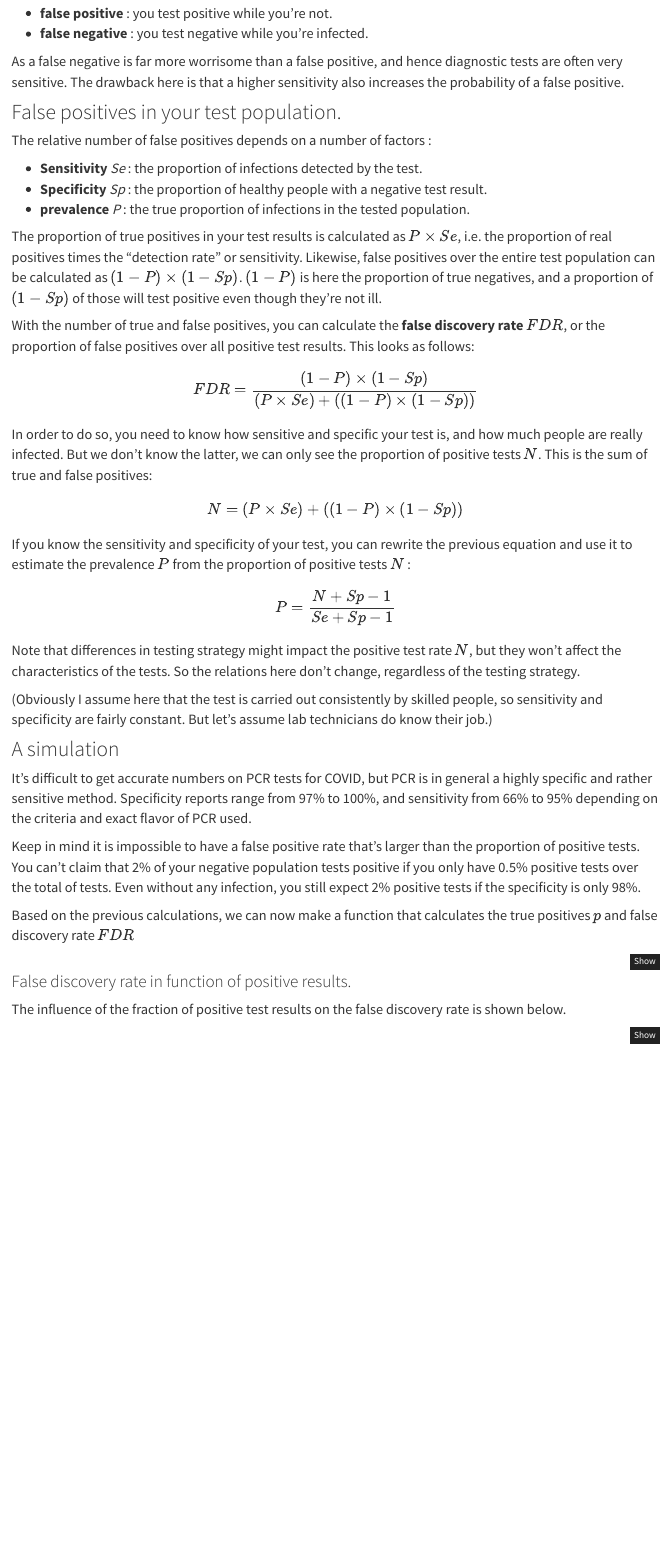
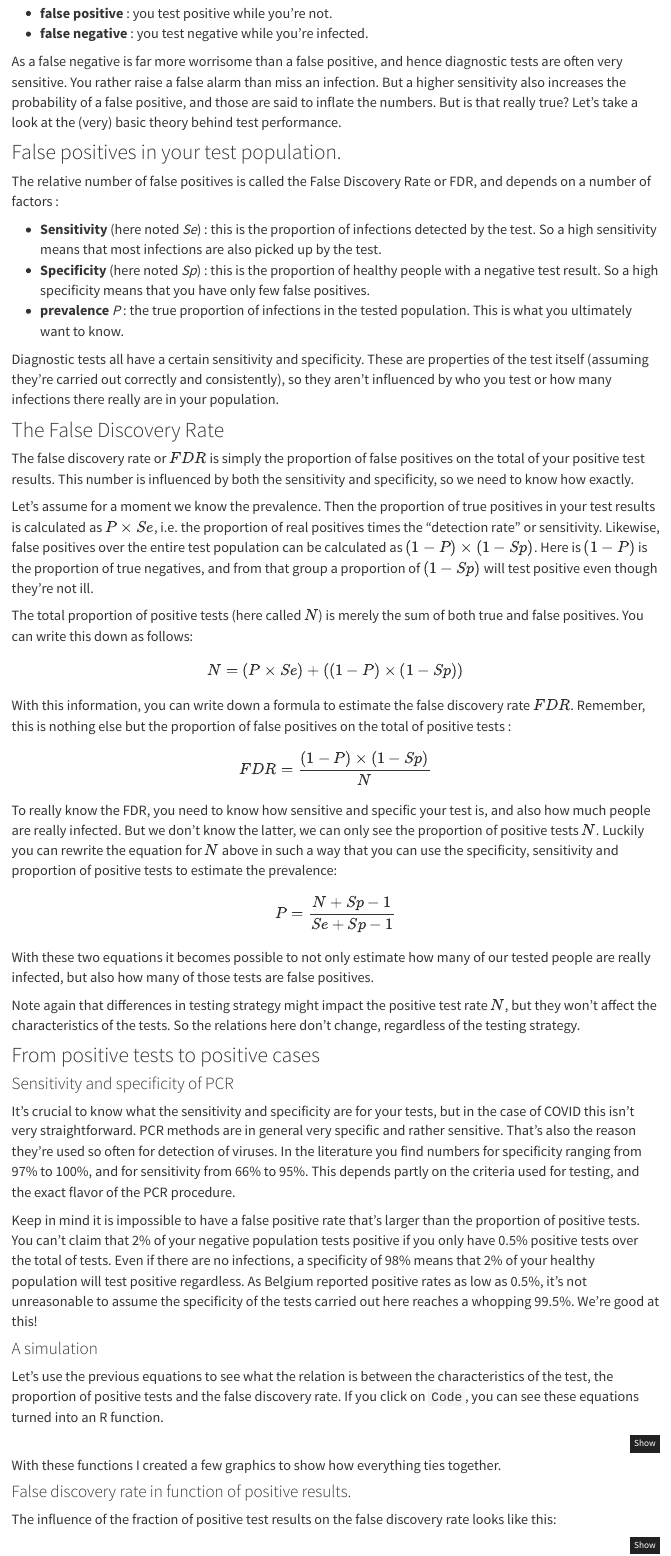
Before and after one commit to JoFAM/covidBE_analysis, an R Markdown document (Reports/FalseDiscoveryRate.Rmd): the page in a window 1100 px wide, from 170 px down. Rendered offline with R 4.5, knitr and Pandoc, with nearby package versions.

Commit message:
rewrite the story a bit

````diff
--- a/Reports/FalseDiscoveryRate.Rmd
+++ b/Reports/FalseDiscoveryRate.Rmd
@@ -17,47 +17,58 @@ Diagnostic tests aren't perfect. They can give you a wrong result in two ways :
  - **false positive** : you test positive while you're not.
  - **false negative** : you test negative while you're infected.
 
-As a false negative is far more worrisome than a false positive, and hence diagnostic tests are often very sensitive. The drawback here is that a higher sensitivity also increases the probability of a false positive.
+As a false negative is far more worrisome than a false positive, and hence diagnostic tests are often very sensitive. You rather raise a false alarm than miss an infection. But a higher sensitivity also increases the probability of a false positive, and those are said to inflate the numbers. But is that really true? Let's take a look at the (very) basic theory behind test performance.
 
 ## False positives in your test population.
 
-The relative number of false positives depends on a number of factors :
+The relative number of false positives is called the False Discovery Rate or FDR, and depends on a number of factors :
 
- - **Sensitivity** *Se* : the proportion of infections detected by the test.
- - **Specificity** *Sp* : the proportion of healthy people with a negative test result.
- - **prevalence** *P* : the true proportion of infections in the tested population.
+ - **Sensitivity** (here noted *Se*) : this is the proportion of infections detected by the test. So a high sensitivity means that most infections are also picked up by the test.
+ - **Specificity** (here noted *Sp*) : this is the proportion of healthy people with a negative test result. So a high specificity means that you have only few false positives.
+ - **prevalence** *P* : the true proportion of infections in the tested population. This is what you ultimately want to know.
 
-The proportion of true positives in your test results is calculated as $P \times Se$, i.e. the proportion of real positives times the "detection rate" or sensitivity. Likewise, false positives over the entire test population can be calculated as $(1 - P) \times (1 - Sp)$. $(1 - P)$ is here the proportion of true negatives, and a proportion of $(1 - Sp)$ of those will test positive even though they're not ill.
+Diagnostic tests all have a certain sensitivity and specificity. These are properties of the test itself (assuming they're carried out correctly and consistently), so they aren't influenced by who you test or how many infections there really are in your population.
 
-With the number of true and false positives, you can calculate the **false discovery rate** $FDR$, or the proportion of false positives over all positive test results. This looks as follows:
+## The False Discovery Rate
 
-$$
-FDR = \displaystyle\frac{(1 - P) \times (1 - Sp)}{(P \times Se ) + (( 1 - P) \times (1 - Sp))}
-$$
+The false discovery rate or $FDR$ is simply the proportion of false positives on the total of your positive test results. This number is influenced by both the sensitivity and specificity, so we need to know how exactly.
 
-In order to do so, you need to know how sensitive and specific your test is, and how much people are really infected. But we don't know the latter, we can only see the proportion of positive tests $N$. This is the sum of true and false positives:
+Let's assume for a moment we know the prevalence. Then the proportion of true positives in your test results is calculated as $P \times Se$, i.e. the proportion of real positives times the "detection rate" or sensitivity. Likewise, false positives over the entire test population can be calculated as $(1 - P) \times (1 - Sp)$. Here is $(1 - P)$ is the proportion of true negatives, and from that group a proportion of $(1 - Sp)$ will test positive even though they're not ill.
+
+The total proportion of positive tests (here called $N$) is merely the sum of both true and false positives. You can write this down as follows:
 
 $$
 N = (P \times Se) + ((1 - P) \times (1 - Sp))
 $$
 
-If you know the sensitivity and specificity of your test, you can rewrite the previous equation and use it to estimate the prevalence $P$ from the proportion of positive tests $N$ :
+With this information, you can write down a formula to estimate the false discovery rate $FDR$. Remember, this is nothing else but the proportion of false positives on the total of positive tests :
+
+$$
+FDR = \displaystyle\frac{(1 - P) \times (1 - Sp)}{N}
+$$
+
+To really know the FDR, you need to know how sensitive and specific your test is, and also how much people are really infected. But we don't know the latter, we can only see the proportion of positive tests $N$. Luckily you can rewrite the equation for $N$ above in such a way that you can use the specificity, sensitivity and proportion of positive tests to estimate the prevalence:
 
 $$
 P = \displaystyle\frac{N + Sp - 1}{Se + Sp - 1}
 $$
 
-Note that differences in testing strategy might impact the positive test rate $N$, but they won't affect the characteristics of the tests. So the relations here don't change, regardless of the testing strategy.
+With these two equations it becomes possible to not only estimate how many of our tested people are really infected, but also how many of those tests are false positives.
 
-(Obviously I assume here that the test is carried out consistently by skilled people, so sensitivity and specificity are fairly constant. But let's assume lab technicians do know their job.)
+Note again that differences in testing strategy might impact the positive test rate $N$, but they won't affect the characteristics of the tests. So the relations here don't change, regardless of the testing strategy.
 
-## A simulation
+## From positive tests to positive cases
 
-It's difficult to get accurate numbers on PCR tests for COVID, but PCR is in general a highly specific and rather sensitive method. Specificity reports range from 97% to 100%, and sensitivity from 66% to 95% depending on the criteria and exact flavor of PCR used.
+### Sensitivity and specificity of PCR
 
-Keep in mind it is impossible to have a false positive rate that's larger than the proportion of positive tests. You can't claim that 2% of your negative population tests positive if you only have 0.5% positive tests over the total of tests. Even without any infection, you still expect 2% positive tests if the specificity is only 98%.
+It's crucial to know what the sensitivity and specificity are for your tests, but in the case of COVID this isn't very straightforward. PCR methods are in general very specific and rather sensitive. That's also the reason they're used so often for detection of viruses. In the literature you find numbers for specificity ranging from 97% to 100%, and for sensitivity from 66% to 95%. This depends partly on the criteria used for testing, and the exact flavor of the PCR procedure.
 
-Based on the previous calculations, we can now make a function that calculates the true positives $p$ and false discovery rate $FDR$
+Keep in mind it is impossible to have a false positive rate that's larger than the proportion of positive tests. You can't claim that 2% of your negative population tests positive if you only have 0.5% positive tests over the total of tests. Even if there are no infections, a specificity of 98% means that 2% of your healthy population will test positive regardless. As Belgium reported positive rates as low as 0.5%, it's not unreasonable to assume the specificity of the tests carried out here reaches a whopping 99.5%. We're good at this!
+
+### A simulation
+
+Let's use the previous equations to see what the relation is between the characteristics of the test, the proportion of positive tests and the false discovery rate. If you click on `Code`, you can see these equations turned into an R function.
+
 ```{r}
 calc_p <- function(n, sp, se){
         p <- (n + sp - 1)/ (se + sp - 1)
@@ -74,10 +85,11 @@ calc_fdr <- function(n, sp, se){
 }
 ```
 
+With these functions I created a few graphics to show how everything ties together.
 
 ### False discovery rate in function of positive results.
 
-The influence of the fraction of positive test results on the false discovery rate is shown below.
+The influence of the fraction of positive test results on the false discovery rate looks like this:
 
 ```{r,fig.align='center',out.width='60%',fig.width=5,fig.height=3}
 # Make the data:
````
Also changed, not shown: Reports/FalseDiscoveryRate.Rmd (19 more changed lines), 1 other file.
